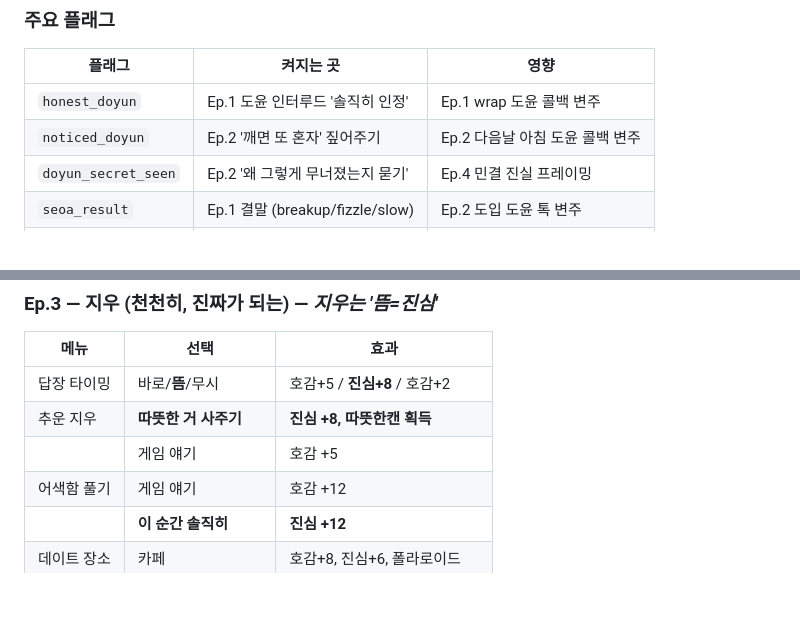
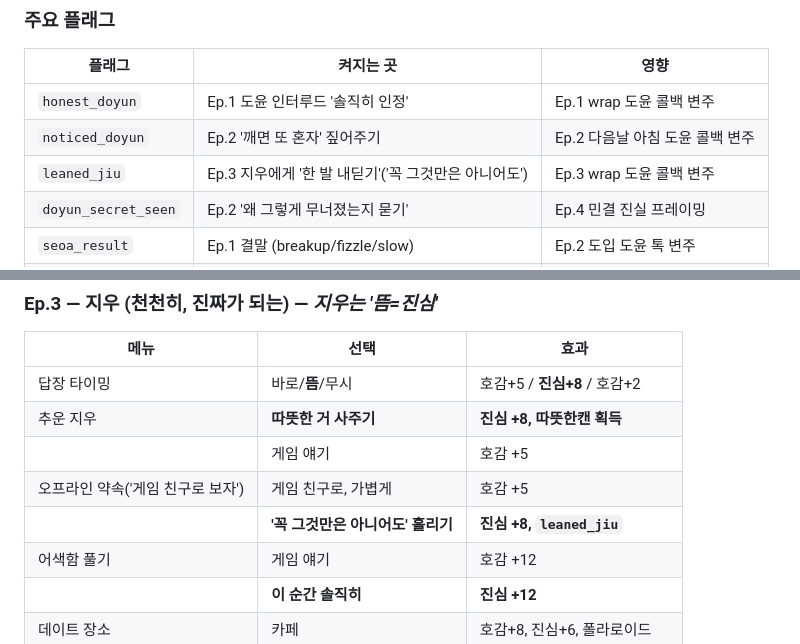
Before and after one commit to fdrn9999/masil, a Markdown page: 공략_전체분기.md, 2 parts joined by grey strips. GitHub-like rendering; blank space fills up the shorter version.

Commit message:
docs: 공략문서 갱신 — Ep.3 '한 발 내딛기' 선택 + leaned_jiu 플래그 반영
심화로 추가된 Ep.3 선택('게임 친구로 보자'에 가볍게 vs '꼭 그것만은 아니어도' 흘리기 → 진심+8·leaned_jiu)과
플래그 표(leaned_jiu) 추가. (Ep.4 회상 콜백은 honest/noticed 기존 플래그 사용·게이지 무영향이라 표 변경 없음.)

Co-Authored-By: Claude Opus 4.8 <noreply@anthropic.com>
Claude-Session: https://claude.ai/code/session_011LHjiC3g4s5AjL9j2uCZbp

```diff
--- a/공략_전체분기.md
+++ b/공략_전체분기.md
@@ -26,6 +26,7 @@
 |---|---|---|
 | `honest_doyun` | Ep.1 도윤 인터루드 '솔직히 인정' | Ep.1 wrap 도윤 콜백 변주 |
 | `noticed_doyun` | Ep.2 '깨면 또 혼자' 짚어주기 | Ep.2 다음날 아침 도윤 콜백 변주 |
+| `leaned_jiu` | Ep.3 지우에게 '한 발 내딛기'('꼭 그것만은 아니어도') | Ep.3 wrap 도윤 콜백 변주 |
 | `doyun_secret_seen` | Ep.2 '왜 그렇게 무너졌는지 묻기' | Ep.4 민결 진실 프레이밍 |
 | `seoa_result` | Ep.1 결말 (breakup/fizzle/slow) | Ep.2 도입 도윤 톡 변주 |
 | `promise_spring` | Ep.1 벚꽃 엽서 만들기 | 에필로그 마무리 변주 |
@@ -123,6 +124,8 @@
 | 답장 타이밍 | 바로/**뜸**/무시 | 호감+5 / **진심+8** / 호감+2 |
 | 추운 지우 | **따뜻한 거 사주기** | **진심 +8, 따뜻한캔 획득** |
 | | 게임 얘기 | 호감 +5 |
+| 오프라인 약속('게임 친구로 보자') | 게임 친구로, 가볍게 | 호감 +5 |
+| | **'꼭 그것만은 아니어도' 흘리기** | **진심 +8, `leaned_jiu`** |
 | 어색함 풀기 | 게임 얘기 | 호감 +12 |
 | | **이 순간 솔직히** | **진심 +12** |
 | 데이트 장소 | 카페 | 호감+8, 진심+6, 폴라로이드 |
```
